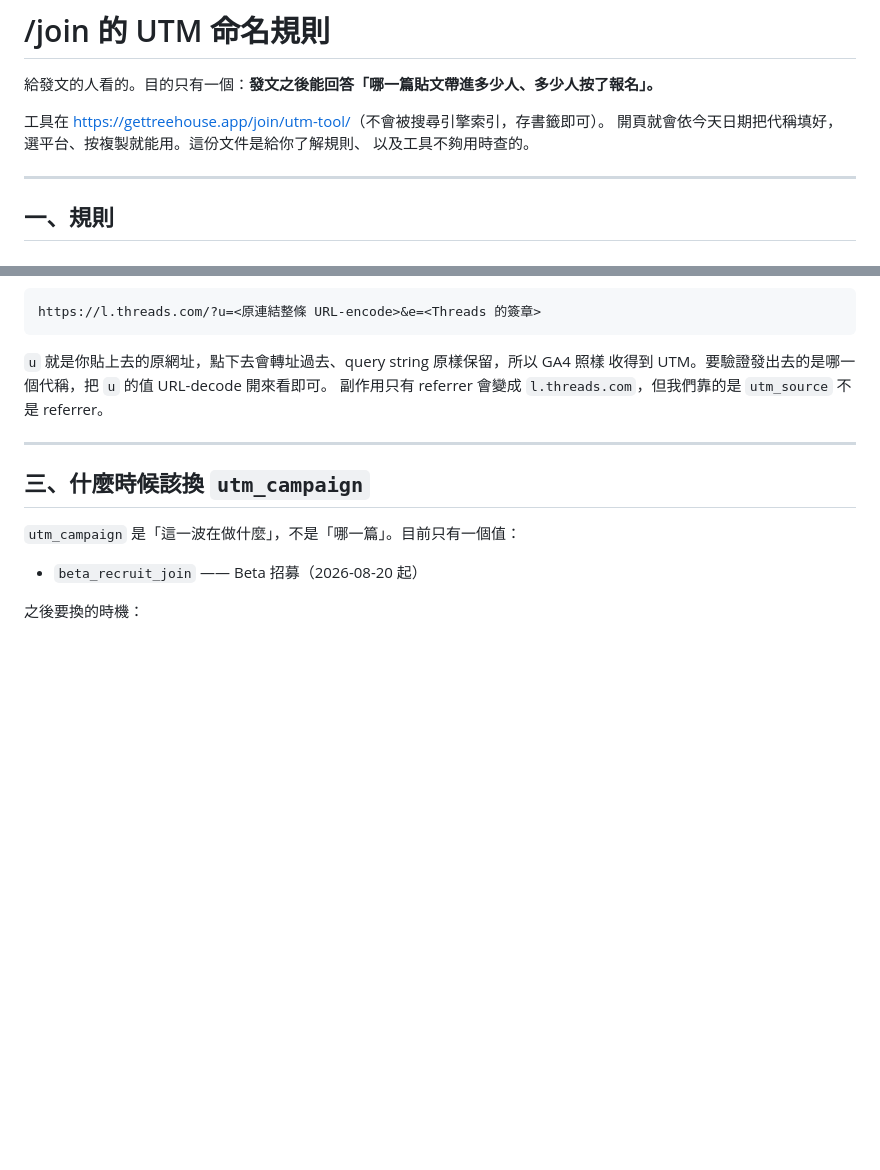
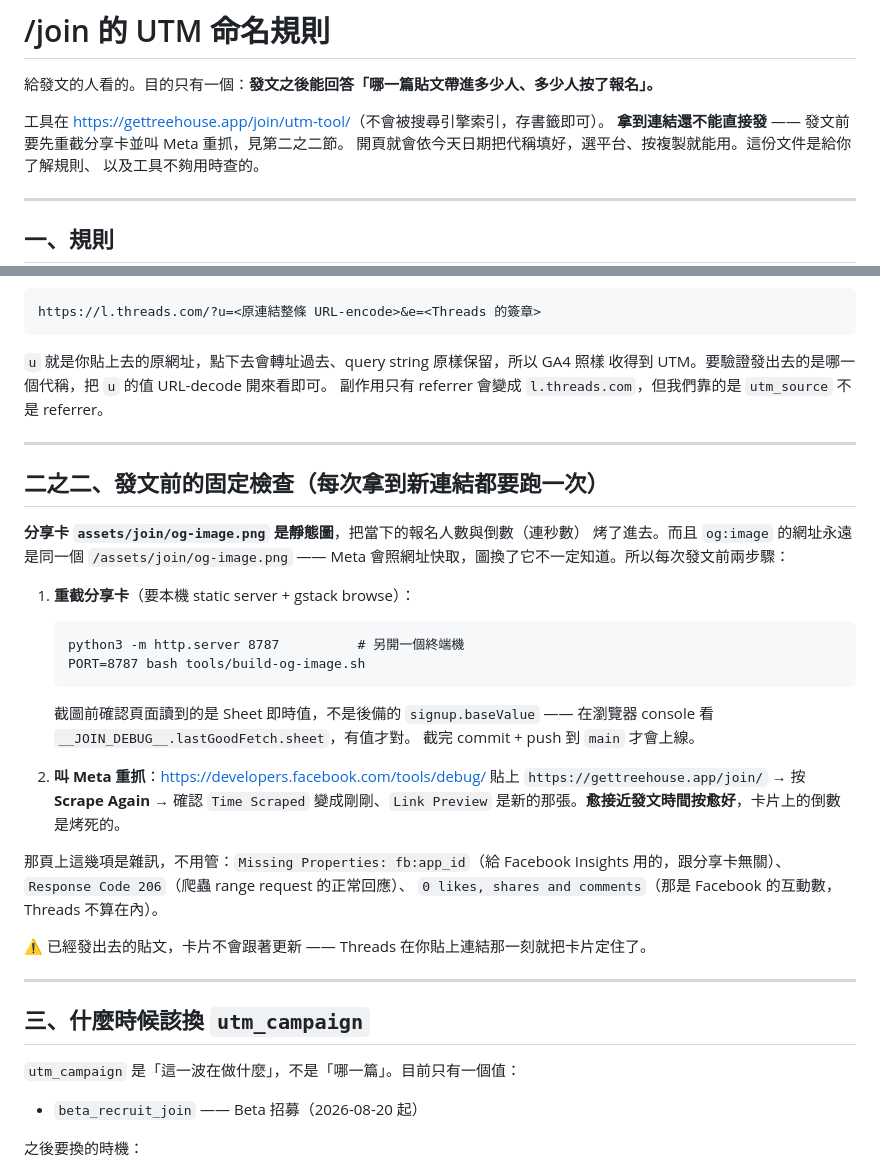
Before and after one commit to c6ntech/treehouse-web, a Markdown page: join/UTM_RULES.md, 2 parts joined by grey strips. GitHub-like rendering; blank space fills up the shorter version.

Commit message:
docs(join): pre-post checklist — refresh the share card, re-scrape on Meta
拿到 UTM 連結不等於可以發文。og:image 的網址永遠是同一個，Meta 照網址快取，
圖換了它不一定知道；而卡片本身把報名人數與倒數烤成靜態圖，隔天就過時。
所以每次發文前固定兩步：重截 og-image 推上 main，再到 Sharing Debugger
按 Scrape Again（愈接近發文時間愈好）。

順手記下那頁的三個雜訊項（fb:app_id 警告、206、0 likes）都不用管，
以及已發出的貼文卡片不會回頭更新。

Co-Authored-By: Claude Opus 5 (1M context) <noreply@anthropic.com>

````diff
--- a/join/UTM_RULES.md
+++ b/join/UTM_RULES.md
@@ -3,6 +3,7 @@
 給發文的人看的。目的只有一個：**發文之後能回答「哪一篇貼文帶進多少人、多少人按了報名」。**
 
 工具在 <https://gettreehouse.app/join/utm-tool/>（不會被搜尋引擎索引，存書籤即可）。
+**拿到連結還不能直接發** —— 發文前要先重截分享卡並叫 Meta 重抓，見第二之二節。
 開頁就會依今天日期把代稱填好，選平台、按複製就能用。這份文件是給你了解規則、
 以及工具不夠用時查的。
 
@@ -114,6 +115,34 @@ https://l.threads.com/?u=<原連結整條 URL-encode>&e=<Threads 的簽章>
 
 ---
 
+## 二之二、發文前的固定檢查（每次拿到新連結都要跑一次）
+
+**分享卡 `assets/join/og-image.png` 是靜態圖**，把當下的報名人數與倒數（連秒數）
+烤了進去。而且 `og:image` 的網址永遠是同一個 `/assets/join/og-image.png` ——
+Meta 會照網址快取，圖換了它不一定知道。所以每次發文前兩步驟：
+
+1. **重截分享卡**（要本機 static server + gstack browse）：
+   ```
+   python3 -m http.server 8787          # 另開一個終端機
+   PORT=8787 bash tools/build-og-image.sh
+   ```
+   截圖前確認頁面讀到的是 Sheet 即時值，不是後備的 `signup.baseValue` ——
+   在瀏覽器 console 看 `__JOIN_DEBUG__.lastGoodFetch.sheet`，有值才對。
+   截完 commit + push 到 `main` 才會上線。
+
+2. **叫 Meta 重抓**：<https://developers.facebook.com/tools/debug/> 貼上
+   `https://gettreehouse.app/join/` → 按 **Scrape Again** → 確認 `Time Scraped`
+   變成剛剛、`Link Preview` 是新的那張。**愈接近發文時間按愈好**，卡片上的倒數
+   是烤死的。
+
+那頁上這幾項是雜訊，不用管：`Missing Properties: fb:app_id`（給 Facebook Insights
+用的，跟分享卡無關）、`Response Code 206`（爬蟲 range request 的正常回應）、
+`0 likes, shares and comments`（那是 Facebook 的互動數，Threads 不算在內）。
+
+⚠️ 已經發出去的貼文，卡片不會跟著更新 —— Threads 在你貼上連結那一刻就把卡片定住了。
+
+---
+
 ## 三、什麼時候該換 `utm_campaign`
 
 `utm_campaign` 是「這一波在做什麼」，不是「哪一篇」。目前只有一個值：
````
